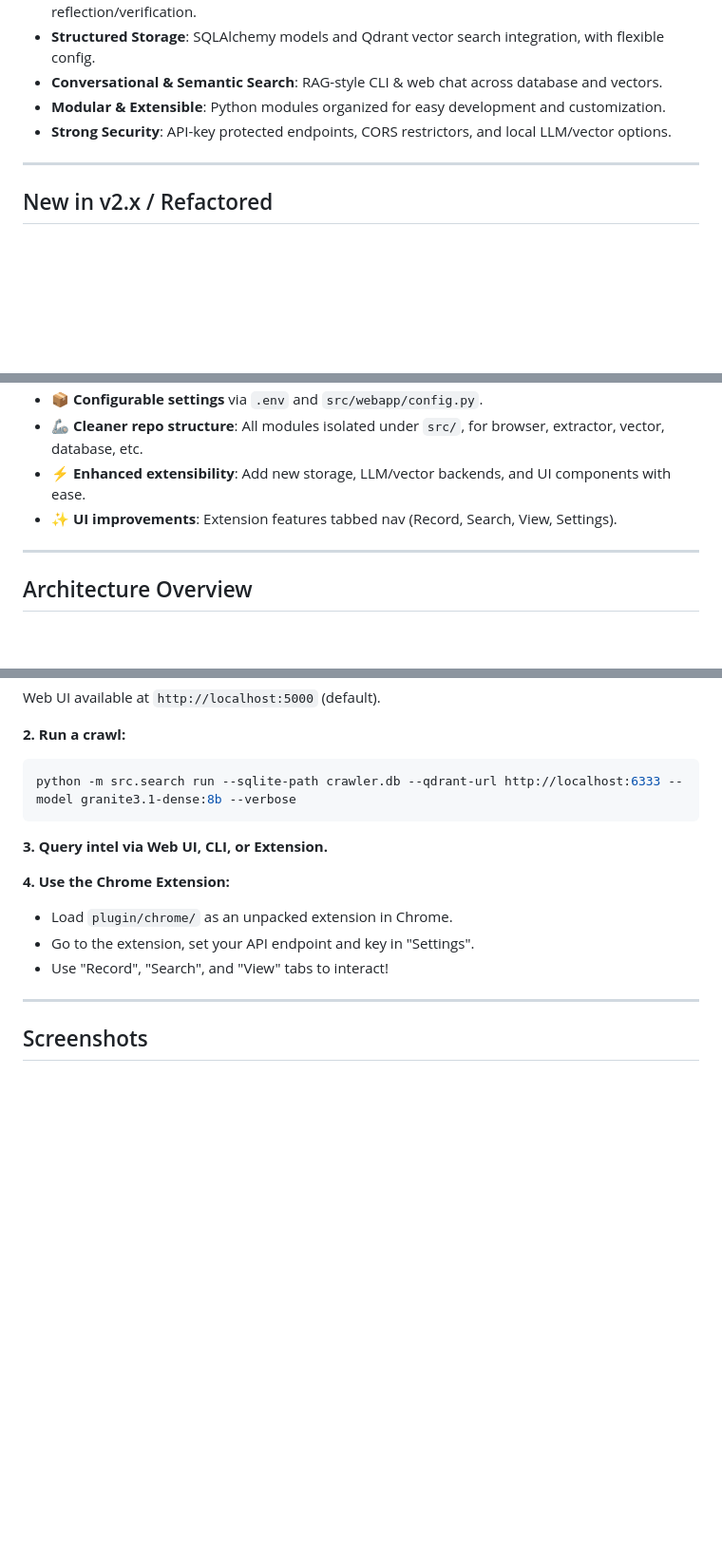
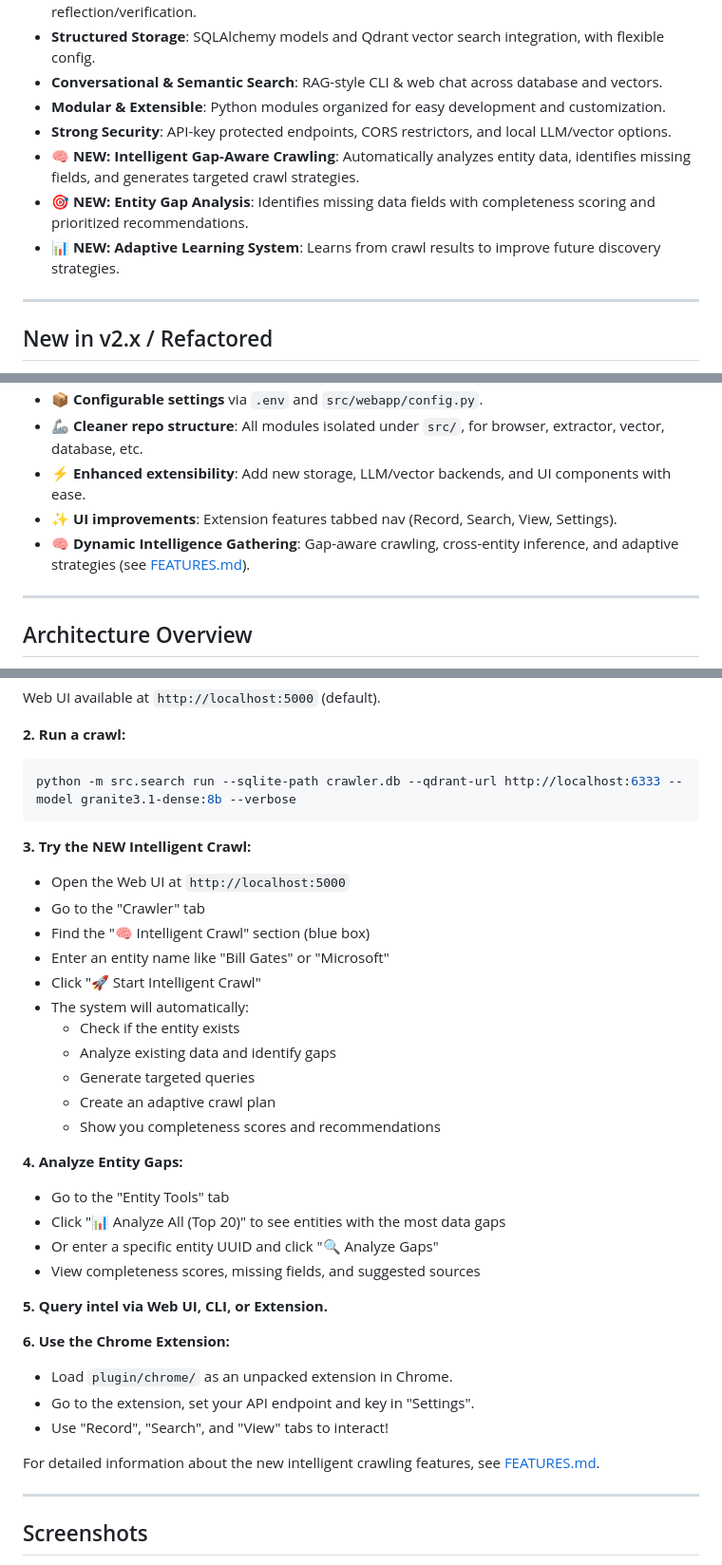
Before and after one commit to anorien90/Garuda, a Markdown page: README.md, 3 parts joined by grey strips. Shown at 95% size. Drawn GitHub-style; blank space fills up the shorter version.

````diff
--- a/README.md
+++ b/README.md
@@ -39,6 +39,9 @@ Garuda is a modular, entity-focused intelligence crawler leveraging LLMs, heuris
 - **Conversational & Semantic Search**: RAG-style CLI & web chat across database and vectors.
 - **Modular & Extensible**: Python modules organized for easy development and customization.
 - **Strong Security**: API-key protected endpoints, CORS restrictors, and local LLM/vector options.
+- **🧠 NEW: Intelligent Gap-Aware Crawling**: Automatically analyzes entity data, identifies missing fields, and generates targeted crawl strategies.
+- **🎯 NEW: Entity Gap Analysis**: Identifies missing data fields with completeness scoring and prioritized recommendations.
+- **📊 NEW: Adaptive Learning System**: Learns from crawl results to improve future discovery strategies.
 
 ---
 
@@ -50,6 +53,7 @@ Garuda is a modular, entity-focused intelligence crawler leveraging LLMs, heuris
 - 🦾 **Cleaner repo structure**: All modules isolated under `src/`, for browser, extractor, vector, database, etc.
 - ⚡ **Enhanced extensibility**: Add new storage, LLM/vector backends, and UI components with ease.
 - ✨ **UI improvements**: Extension features tabbed nav (Record, Search, View, Settings).
+- 🧠 **Dynamic Intelligence Gathering**: Gap-aware crawling, cross-entity inference, and adaptive strategies (see [FEATURES.md](FEATURES.md)).
 
 ---
 
@@ -150,12 +154,33 @@ Web UI available at `http://localhost:5000` (default).
 python -m src.search run --sqlite-path crawler.db --qdrant-url http://localhost:6333 --model granite3.1-dense:8b --verbose
 ```
 
-**3. Query intel via Web UI, CLI, or Extension.**
+**3. Try the NEW Intelligent Crawl:**
+- Open the Web UI at `http://localhost:5000`
+- Go to the "Crawler" tab
+- Find the "🧠 Intelligent Crawl" section (blue box)
+- Enter an entity name like "Bill Gates" or "Microsoft"
+- Click "🚀 Start Intelligent Crawl"
+- The system will automatically:
+  - Check if the entity exists
+  - Analyze existing data and identify gaps
+  - Generate targeted queries
+  - Create an adaptive crawl plan
+  - Show you completeness scores and recommendations
 
-**4. Use the Chrome Extension:**
+**4. Analyze Entity Gaps:**
+- Go to the "Entity Tools" tab
+- Click "📊 Analyze All (Top 20)" to see entities with the most data gaps
+- Or enter a specific entity UUID and click "🔍 Analyze Gaps"
+- View completeness scores, missing fields, and suggested sources
+
+**5. Query intel via Web UI, CLI, or Extension.**
+
+**6. Use the Chrome Extension:**
 - Load `plugin/chrome/` as an unpacked extension in Chrome.
 - Go to the extension, set your API endpoint and key in "Settings".
 - Use "Record", "Search", and "View" tabs to interact!
+
+For detailed information about the new intelligent crawling features, see [FEATURES.md](FEATURES.md).
 
 ---
 
````
Also changed, not shown: FEATURES.md (added, +372 -0 lines).
